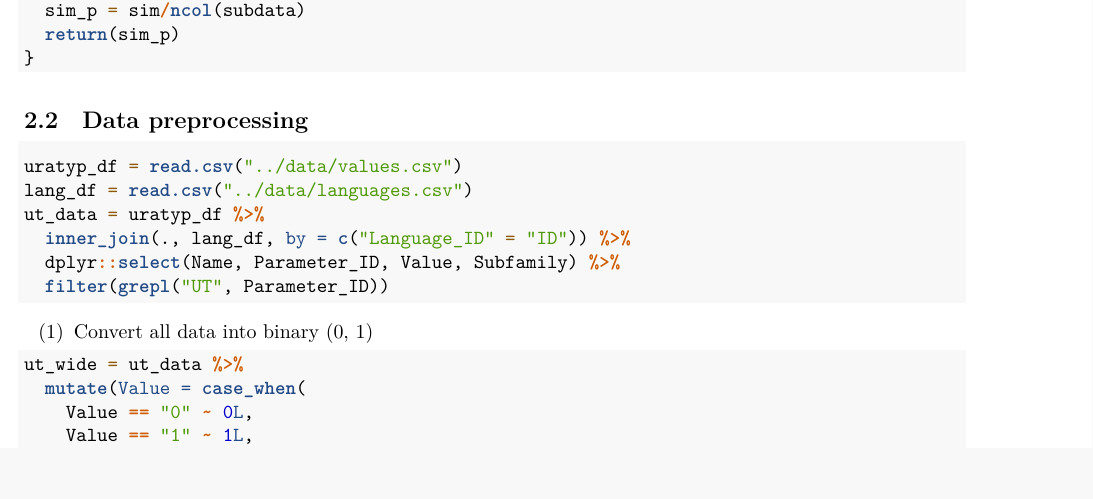
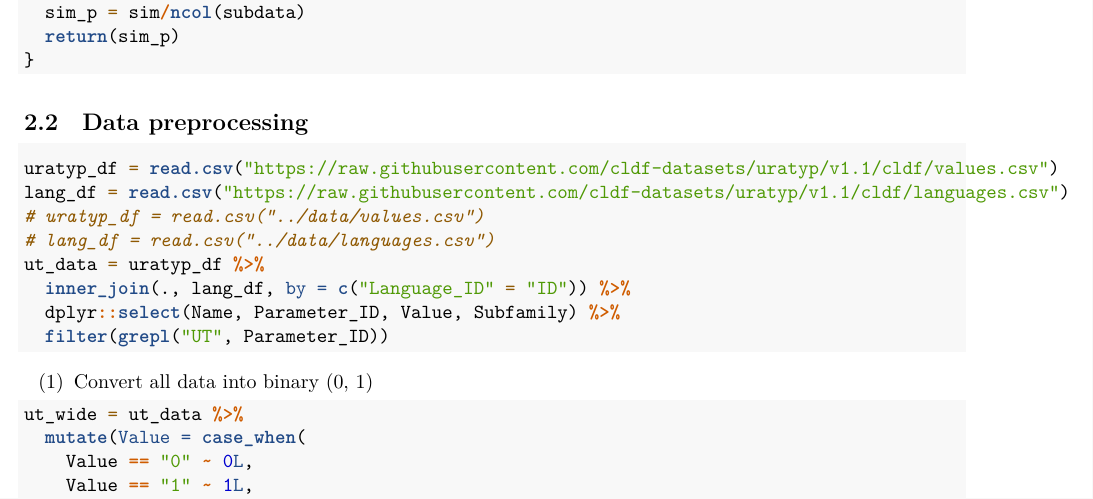
Before and after one commit to bedlan/tartu-spring-school-R-workshop-2022, an R Markdown document (Day2/Heatmaps-Yingqi.Rmd): part of page 6 of 10, cut so that both start at the same text, the shorter picture padded with empty space. Rendered offline with R 4.5, knitr and Pandoc, then LaTeX, with nearby package versions; some code elsewhere in the file could not run offline.

Commit message:
update day2 Yingqi

````diff
--- a/Day2/Heatmaps-Yingqi.Rmd
+++ b/Day2/Heatmaps-Yingqi.Rmd
@@ -183,8 +183,10 @@ Data preprocessing
 -------------------
 
 ```{r}
-uratyp_df = read.csv("../data/values.csv")
-lang_df = read.csv("../data/languages.csv")
+uratyp_df = read.csv("https://raw.githubusercontent.com/cldf-datasets/uratyp/v1.1/cldf/values.csv")
+lang_df = read.csv("https://raw.githubusercontent.com/cldf-datasets/uratyp/v1.1/cldf/languages.csv")
+# uratyp_df = read.csv("../data/values.csv")
+# lang_df = read.csv("../data/languages.csv")
 ut_data = uratyp_df %>%
   inner_join(., lang_df, by = c("Language_ID" = "ID")) %>%
   dplyr::select(Name, Parameter_ID, Value, Subfamily) %>%
````
Also changed, not shown: Day2/Heatmaps-Yingqi.pdf, Day2/figures/geo distance-1.pdf, Day2/figures/heatmap of mutual similarity between languages-1.pdf, Day2/figures/unnamed-chunk-17-1.pdf (added), Day2/figures/unnamed-chunk-21-1.pdf (added), Day2/Heatmaps-Yingqi.Rmd (3 more changed lines).
